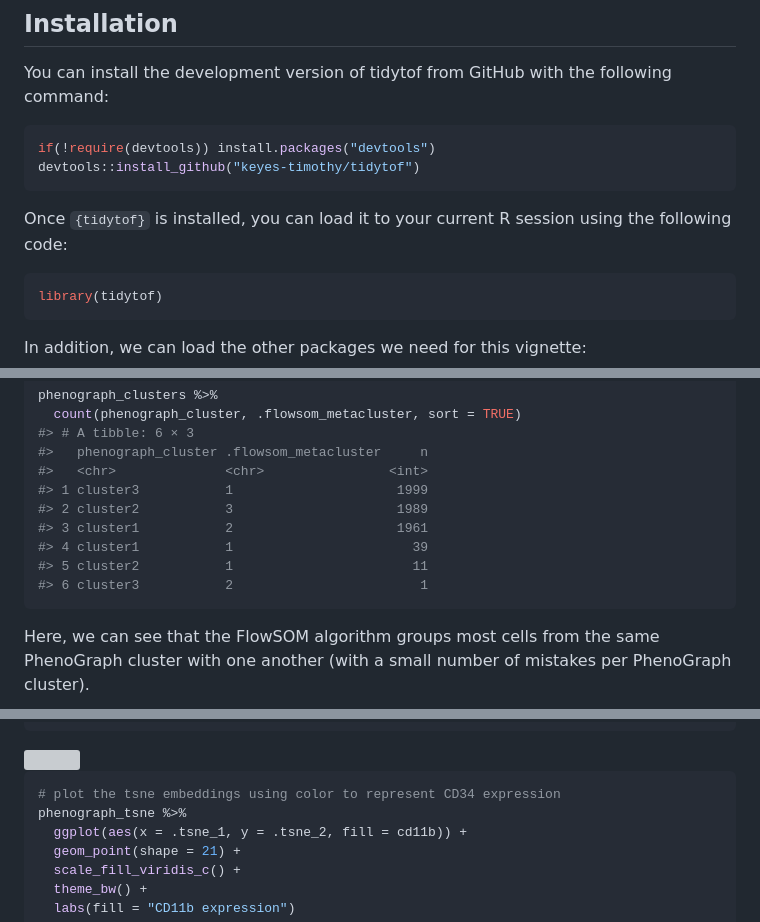
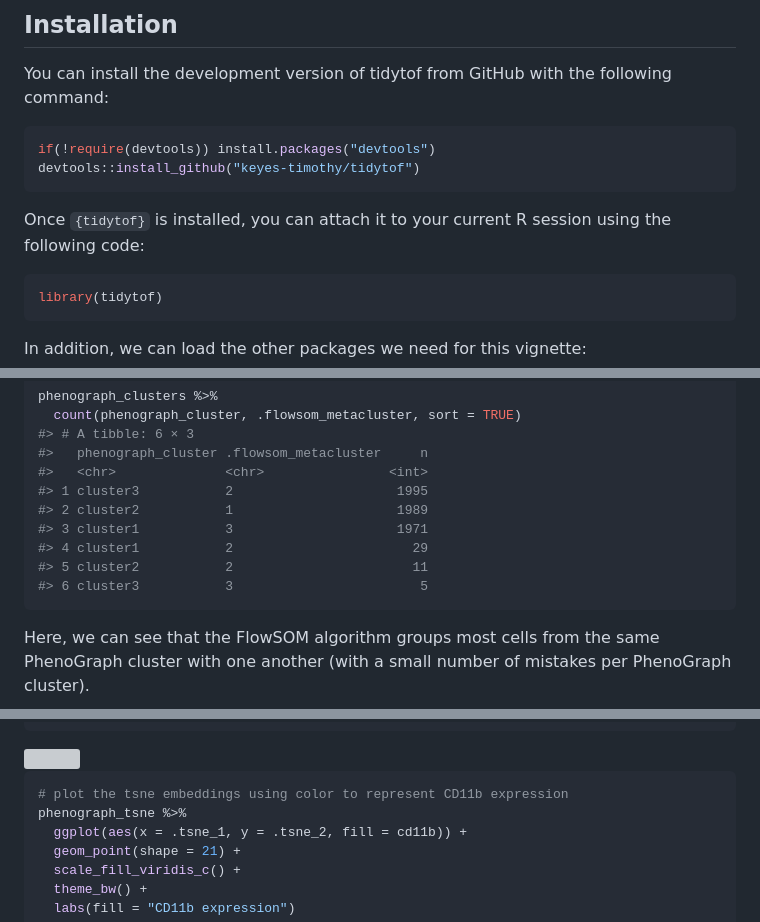
Before and after one commit to keyes-timothy/tidytof, a Markdown page: README.md, 3 parts joined by grey strips. Rendered like a GitHub page; grey boxes are pictures that could not be loaded.

````diff
--- a/README.md
+++ b/README.md
@@ -28,8 +28,8 @@ if(!require(devtools)) install.packages("devtools")
 devtools::install_github("keyes-timothy/tidytof")
 ```
 
-Once `{tidytof}` is installed, you can load it to your current R session
-using the following code:
+Once `{tidytof}` is installed, you can attach it to your current R
+session using the following code:
 
 ``` r
 library(tidytof)
@@ -425,12 +425,12 @@ phenograph_clusters %>%
 #> # A tibble: 6 × 3
 #>   phenograph_cluster .flowsom_metacluster     n
 #>   <chr>              <chr>                <int>
-#> 1 cluster3           1                     1999
-#> 2 cluster2           3                     1989
-#> 3 cluster1           2                     1961
-#> 4 cluster1           1                       39
-#> 5 cluster2           1                       11
-#> 6 cluster3           2                        1
+#> 1 cluster3           2                     1995
+#> 2 cluster2           1                     1989
+#> 3 cluster1           3                     1971
+#> 4 cluster1           2                       29
+#> 5 cluster2           2                       11
+#> 6 cluster3           3                        5
 ```
 
 Here, we can see that the FlowSOM algorithm groups most cells from the
@@ -513,7 +513,7 @@ phenograph_tsne %>%
 <img src="man/figures/README-unnamed-chunk-22-1.png" width="100%" />
 
 ``` r
-# plot the tsne embeddings using color to represent CD34 expression
+# plot the tsne embeddings using color to represent CD11b expression
 phenograph_tsne %>%
   ggplot(aes(x = .tsne_1, y = .tsne_2, fill = cd11b)) +
   geom_point(shape = 21) +
````
Also changed, not shown: other parts of README.md (+20 -20 lines), man/figures/README-unnamed-chunk-30-1.png, 4 other files.
